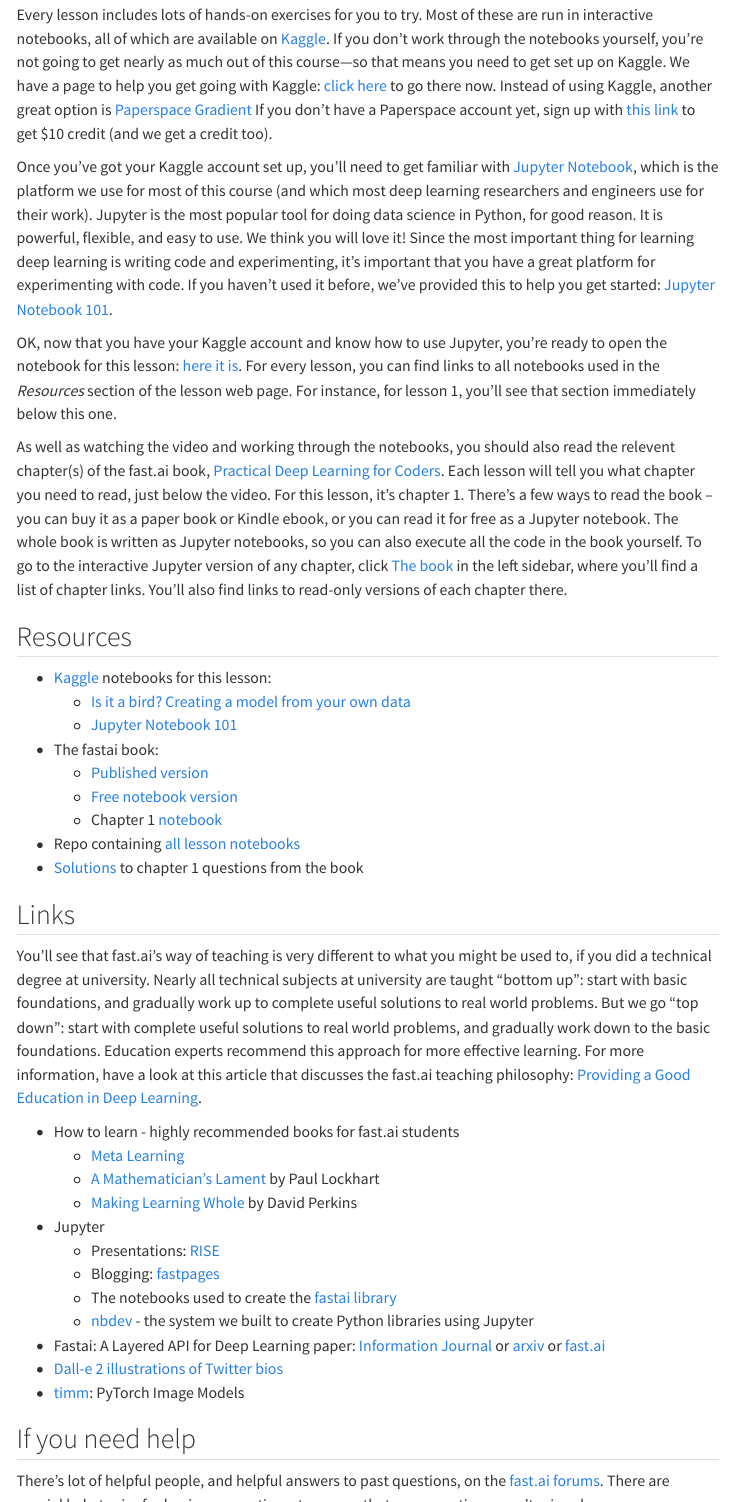
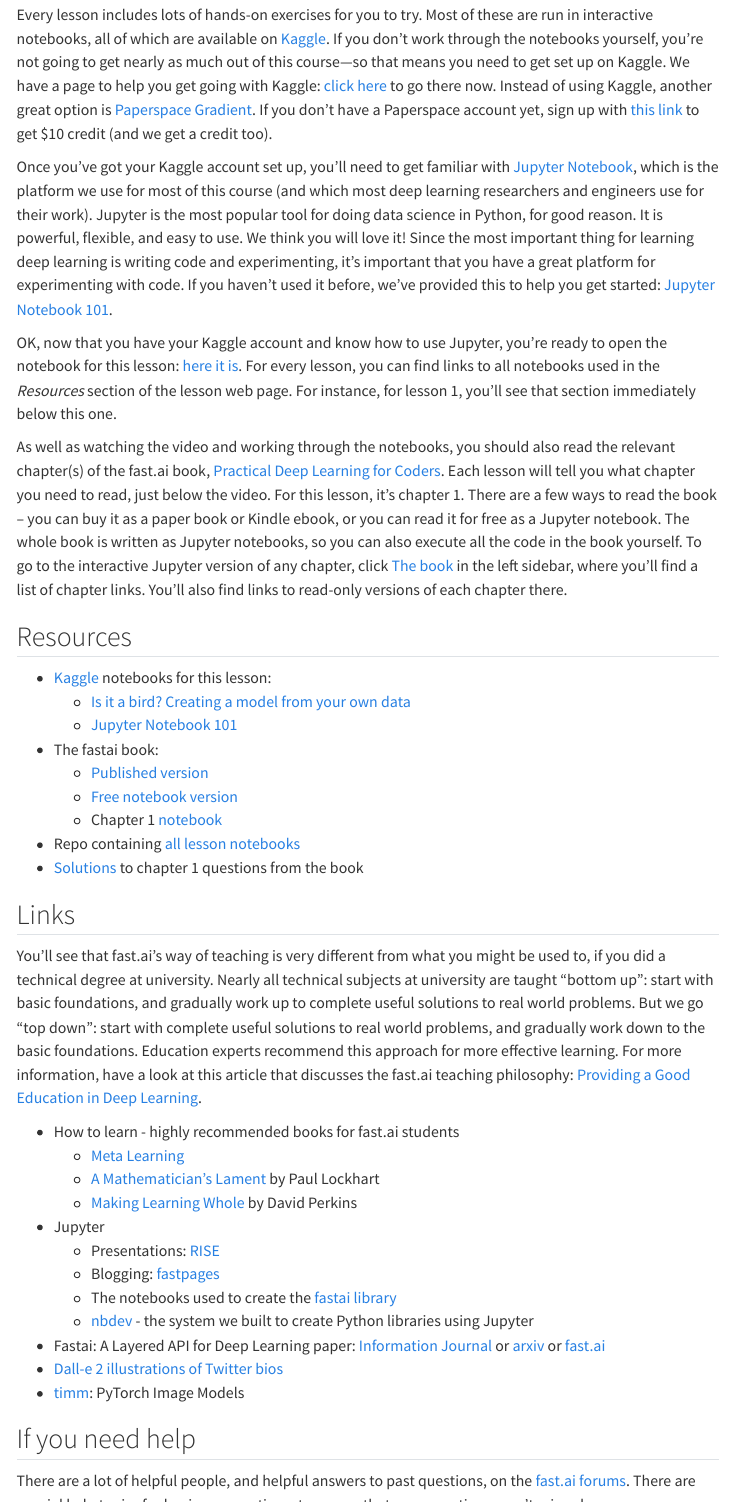
Before and after one commit to fastai/course22-web, a Quarto document (Lessons/lesson1.qmd): the page in a window 1100 px wide, from 1240 px down, and a second part further down, joined at a grey line. Rendered offline with R 4.5, knitr and Pandoc in place of Quarto, with nearby package versions; menus at the side of the page are left out.

Commit message:
Fix a few minor typos/grammar errors in lesson 1

```diff
--- a/Lessons/lesson1.qmd
+++ b/Lessons/lesson1.qmd
@@ -20,13 +20,13 @@
 
 ## How to complete lesson 1
 
-Every lesson includes lots of hands-on exercises for you to try. Most of these are run in interactive notebooks, all of which are available on [Kaggle](../Resources/kaggle.html). If you don't work through the notebooks yourself, you're not going to get nearly as much out of this course---so that means you need to get set up on Kaggle. We have a page to help you get going with Kaggle: [click here](../Resources/kaggle.html) to go there now. Instead of using Kaggle, another great option is [Paperspace Gradient](https://gradient.run/notebooks) If you don't have a Paperspace account yet, sign up with [this link](https://console.paperspace.com/signup?R=lg6rnx) to get $10 credit (and we get a credit too).
+Every lesson includes lots of hands-on exercises for you to try. Most of these are run in interactive notebooks, all of which are available on [Kaggle](../Resources/kaggle.html). If you don't work through the notebooks yourself, you're not going to get nearly as much out of this course---so that means you need to get set up on Kaggle. We have a page to help you get going with Kaggle: [click here](../Resources/kaggle.html) to go there now. Instead of using Kaggle, another great option is [Paperspace Gradient](https://gradient.run/notebooks). If you don't have a Paperspace account yet, sign up with [this link](https://console.paperspace.com/signup?R=lg6rnx) to get $10 credit (and we get a credit too).
 
 Once you've got your Kaggle account set up, you'll need to get familiar with [Jupyter Notebook](https://jupyter.org/), which is the platform we use for most of this course (and which most deep learning researchers and engineers use for their work). Jupyter is the most popular tool for doing data science in Python, for good reason. It is powerful, flexible, and easy to use. We think you will love it! Since the most important thing for learning deep learning is writing code and experimenting, it's important that you have a great platform for experimenting with code. If you haven't used it before, we've provided this to help you get started: [Jupyter Notebook 101](https://www.kaggle.com/code/jhoward/jupyter-notebook-101).
 
 OK, now that you have your Kaggle account and know how to use Jupyter, you're ready to open the notebook for this lesson: [here it is](https://www.kaggle.com/code/jhoward/is-it-a-bird-creating-a-model-from-your-own-data). For every lesson, you can find links to all notebooks used in the *Resources* section of the lesson web page. For instance, for lesson 1, you'll see that section immediately below this one.
 
-As well as watching the video and working through the notebooks, you should also read the relevent chapter(s) of the fast.ai book, [Practical Deep Learning for Coders](https://www.amazon.com/Deep-Learning-Coders-fastai-PyTorch-ebook-dp-B08C2KM7NR/dp/B08C2KM7NR). Each lesson will tell you what chapter you need to read, just below the video. For this lesson, it's chapter 1. There's a few ways to read the book -- you can buy it as a paper book or Kindle ebook, or you can read it for free as a Jupyter notebook. The whole book is written as Jupyter notebooks, so you can also execute all the code in the book yourself. To go to the interactive Jupyter version of any chapter, click [The book](../Resources/book.html) in the left sidebar, where you'll find a list of chapter links. You'll also find links to read-only versions of each chapter there.
+As well as watching the video and working through the notebooks, you should also read the relevant chapter(s) of the fast.ai book, [Practical Deep Learning for Coders](https://www.amazon.com/Deep-Learning-Coders-fastai-PyTorch-ebook-dp-B08C2KM7NR/dp/B08C2KM7NR). Each lesson will tell you what chapter you need to read, just below the video. For this lesson, it's chapter 1. There are a few ways to read the book -- you can buy it as a paper book or Kindle ebook, or you can read it for free as a Jupyter notebook. The whole book is written as Jupyter notebooks, so you can also execute all the code in the book yourself. To go to the interactive Jupyter version of any chapter, click [The book](../Resources/book.html) in the left sidebar, where you'll find a list of chapter links. You'll also find links to read-only versions of each chapter there.
 
 ## Resources
 
@@ -42,7 +42,7 @@
 
 ## Links
 
-You'll see that fast.ai's way of teaching is very different to what you might be used to, if you did a technical degree at university. Nearly all technical subjects at university are taught "bottom up": start with basic foundations, and gradually work up to complete useful solutions to real world problems. But we go "top down": start with complete useful solutions to real world problems, and gradually work down to the basic foundations. Education experts recommend this approach for more effective learning. For more information, have a look at this article that discusses the fast.ai teaching philosophy: [Providing a Good Education in Deep Learning](https://www.fast.ai/2016/10/08/teaching-philosophy/).
+You'll see that fast.ai's way of teaching is very different from what you might be used to, if you did a technical degree at university. Nearly all technical subjects at university are taught "bottom up": start with basic foundations, and gradually work up to complete useful solutions to real world problems. But we go "top down": start with complete useful solutions to real world problems, and gradually work down to the basic foundations. Education experts recommend this approach for more effective learning. For more information, have a look at this article that discusses the fast.ai teaching philosophy: [Providing a Good Education in Deep Learning](https://www.fast.ai/2016/10/08/teaching-philosophy/).
 
 - How to learn - highly recommended books for fast.ai students
   - [Meta Learning](https://radekosmulski.gumroad.com/l/learn_deep_learning)
@@ -59,7 +59,7 @@
 
 ## If you need help
 
-There's lot of helpful people, and helpful answers to past questions, on the [fast.ai forums](https://forums.fast.ai/c/p1v5/54). There are special help topics for beginner questions, to ensure that your questions aren’t missed:
+There are a lot of helpful people, and helpful answers to past questions, on the [fast.ai forums](https://forums.fast.ai/c/p1v5/54). There are special help topics for beginner questions, to ensure that your questions aren’t missed:
 
 - [Help: Setup](https://forums.fast.ai/t/help-setup/95289)
 - [Help: Creating a dataset, and using Gradio / Spaces](https://forums.fast.ai/t/help-creating-a-dataset-and-using-gradio-spaces/96281)
```
